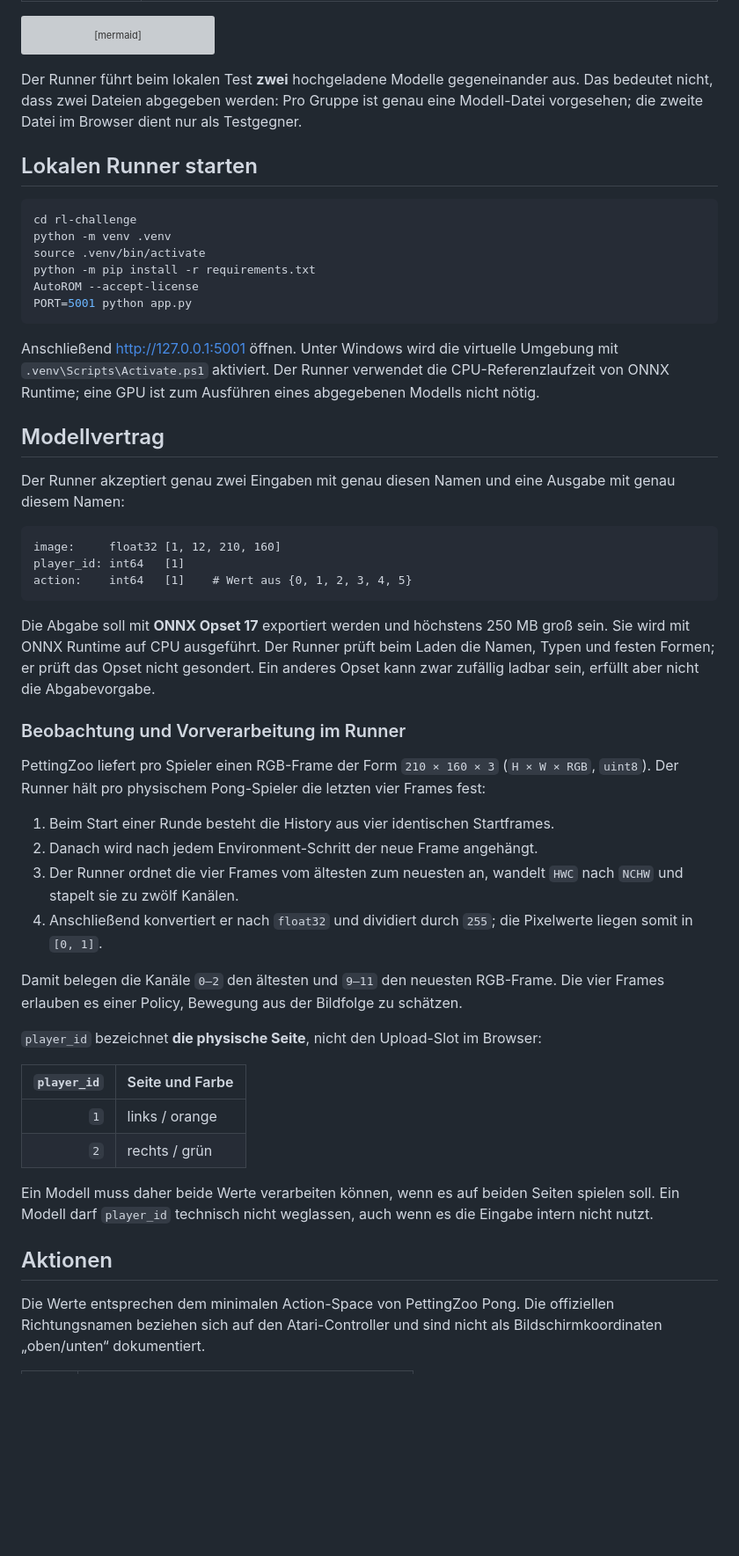
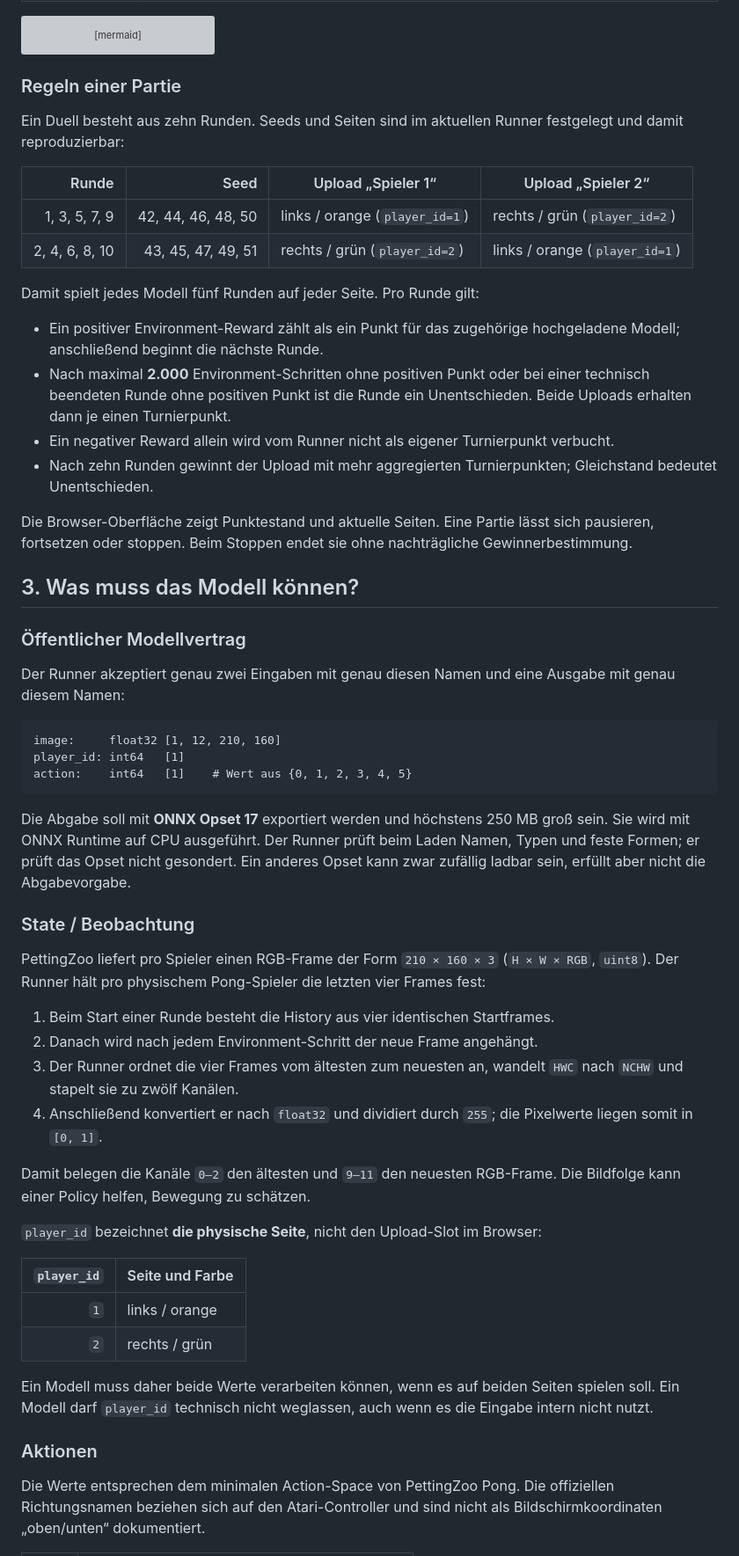
Before and after one commit to georgmerz/rl-challenge, a Markdown page: README.md, the part around one of its changes. Shown at 88% size. Rendered like a GitHub page; blank space fills up the shorter version; grey boxes are pictures that could not be loaded.

````diff
--- a/README.md
+++ b/README.md
@@ -41,28 +84,35 @@ flowchart LR
     export -. eine ONNX-Abgabe .-> browser
 ```
 
-Der Runner führt beim lokalen Test **zwei** hochgeladene Modelle gegeneinander
-aus. Das bedeutet nicht, dass zwei Dateien abgegeben werden: Pro Gruppe ist
-genau eine Modell-Datei vorgesehen; die zweite Datei im Browser dient nur als
-Testgegner.
+### Regeln einer Partie
 
-## Lokalen Runner starten
+Ein Duell besteht aus zehn Runden. Seeds und Seiten sind im aktuellen Runner
+festgelegt und damit reproduzierbar:
 
-```bash
-cd rl-challenge
-python -m venv .venv
-source .venv/bin/activate
-python -m pip install -r requirements.txt
-AutoROM --accept-license
-PORT=5001 python app.py
-```
+| Runde | Seed | Upload „Spieler 1“ | Upload „Spieler 2“ |
+| ---: | ---: | --- | --- |
+| 1, 3, 5, 7, 9 | 42, 44, 46, 48, 50 | links / orange (`player_id=1`) | rechts / grün (`player_id=2`) |
+| 2, 4, 6, 8, 10 | 43, 45, 47, 49, 51 | rechts / grün (`player_id=2`) | links / orange (`player_id=1`) |
 
-Anschließend [http://127.0.0.1:5001](http://127.0.0.1:5001) öffnen. Unter
-Windows wird die virtuelle Umgebung mit `.venv\Scripts\Activate.ps1`
-aktiviert. Der Runner verwendet die CPU-Referenzlaufzeit von ONNX Runtime;
-eine GPU ist zum Ausführen eines abgegebenen Modells nicht nötig.
+Damit spielt jedes Modell fünf Runden auf jeder Seite. Pro Runde gilt:
 
-## Modellvertrag
+- Ein positiver Environment-Reward zählt als ein Punkt für das zugehörige
+  hochgeladene Modell; anschließend beginnt die nächste Runde.
+- Nach maximal **2.000** Environment-Schritten ohne positiven Punkt oder bei
+  einer technisch beendeten Runde ohne positiven Punkt ist die Runde ein
+  Unentschieden. Beide Uploads erhalten dann je einen Turnierpunkt.
+- Ein negativer Reward allein wird vom Runner nicht als eigener Turnierpunkt
+  verbucht.
+- Nach zehn Runden gewinnt der Upload mit mehr aggregierten Turnierpunkten;
+  Gleichstand bedeutet Unentschieden.
+
+Die Browser-Oberfläche zeigt Punktestand und aktuelle Seiten. Eine Partie lässt
+sich pausieren, fortsetzen oder stoppen. Beim Stoppen endet sie ohne
+nachträgliche Gewinnerbestimmung.
+
+## 3. Was muss das Modell können?
+
+### Öffentlicher Modellvertrag
 
 Der Runner akzeptiert genau zwei Eingaben mit genau diesen Namen und eine
 Ausgabe mit genau diesem Namen:
@@ -75,11 +125,11 @@ action:    int64   [1]    # Wert aus {0, 1, 2, 3, 4, 5}
 
 Die Abgabe soll mit **ONNX Opset 17** exportiert werden und höchstens 250 MB
 groß sein. Sie wird mit ONNX Runtime auf CPU ausgeführt. Der Runner prüft beim
-Laden die Namen, Typen und festen Formen; er prüft das Opset nicht gesondert.
-Ein anderes Opset kann zwar zufällig ladbar sein, erfüllt aber nicht die
+Laden Namen, Typen und feste Formen; er prüft das Opset nicht gesondert. Ein
+anderes Opset kann zwar zufällig ladbar sein, erfüllt aber nicht die
 Abgabevorgabe.
 
-### Beobachtung und Vorverarbeitung im Runner
+### State / Beobachtung
 
 PettingZoo liefert pro Spieler einen RGB-Frame der Form `210 × 160 × 3`
 (`H × W × RGB`, `uint8`). Der Runner hält pro physischem Pong-Spieler die
@@ -94,8 +144,7 @@ letzten vier Frames fest:
    Pixelwerte liegen somit in `[0, 1]`.
 
 Damit belegen die Kanäle `0–2` den ältesten und `9–11` den neuesten RGB-Frame.
-Die vier Frames erlauben es einer Policy, Bewegung aus der Bildfolge zu
-schätzen.
+Die Bildfolge kann einer Policy helfen, Bewegung zu schätzen.
 
 `player_id` bezeichnet **die physische Seite**, nicht den Upload-Slot im
 Browser:
@@ -109,7 +158,7 @@ Ein Modell muss daher beide Werte verarbeiten können, wenn es auf beiden
 Seiten spielen soll. Ein Modell darf `player_id` technisch nicht weglassen,
 auch wenn es die Eingabe intern nicht nutzt.
 
-## Aktionen
+### Aktionen
 
 Die Werte entsprechen dem minimalen Action-Space von PettingZoo Pong. Die
 offiziellen Richtungsnamen beziehen sich auf den Atari-Controller und sind
````
Also changed, not shown: other parts of README.md (+80 -82 lines).
